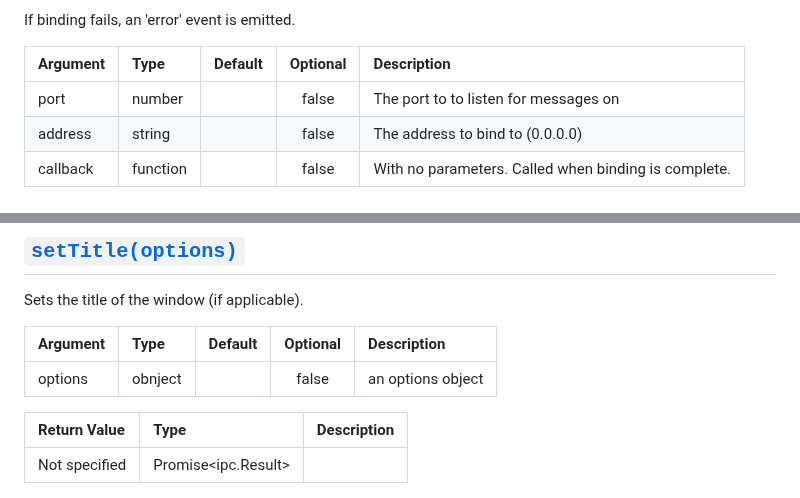
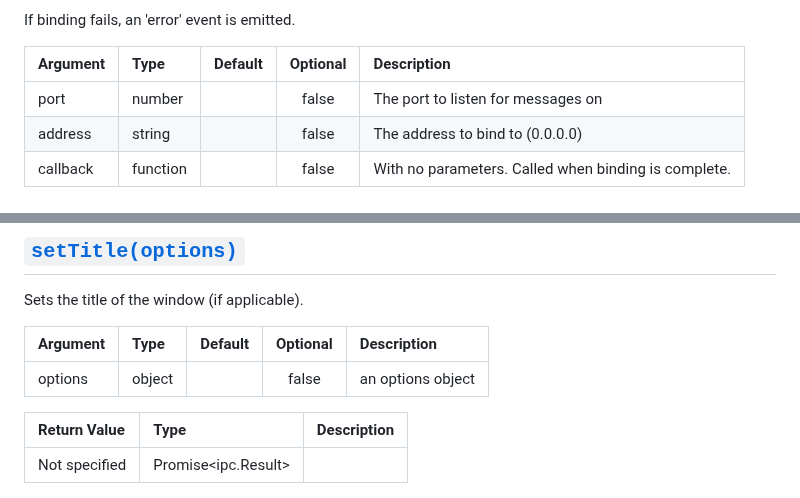
Before and after one commit to socketsupply/socket-api, a Markdown page: README.md, 2 parts joined by grey strips. Rendered like a GitHub page.

```diff
--- a/README.md
+++ b/README.md
@@ -372,7 +372,7 @@ Listen for datagram messages on a named port and optional address
 
 | Argument | Type | Default | Optional | Description |
 | :---     | :--- | :---:   | :---:    | :---        |
-| port | number |  | false | The port to to listen for messages on |
+| port | number |  | false | The port to listen for messages on |
 | address | string |  | false | The address to bind to (0.0.0.0) |
 | callback | function |  | false | With no parameters. Called when binding is complete. |
 
@@ -1624,7 +1624,7 @@ Sets the title of the window (if applicable).
 
 | Argument | Type | Default | Optional | Description |
 | :---     | :--- | :---:   | :---:    | :---        |
-| options | obnject |  | false | an options object |
+| options | object |  | false | an options object |
 
 
 | Return Value | Type | Description |
```
Also changed, not shown: other parts of README.md (+8 -8 lines).
